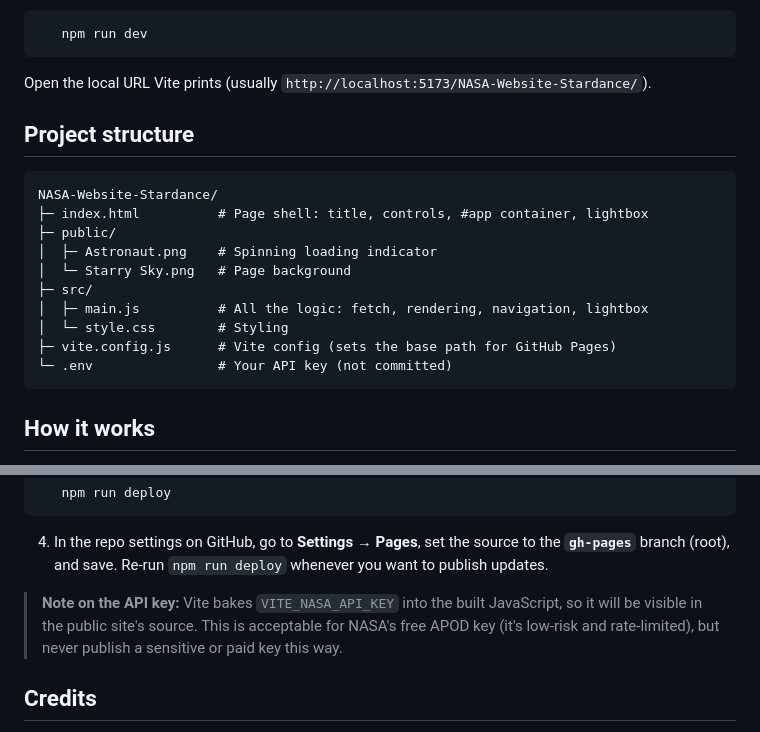
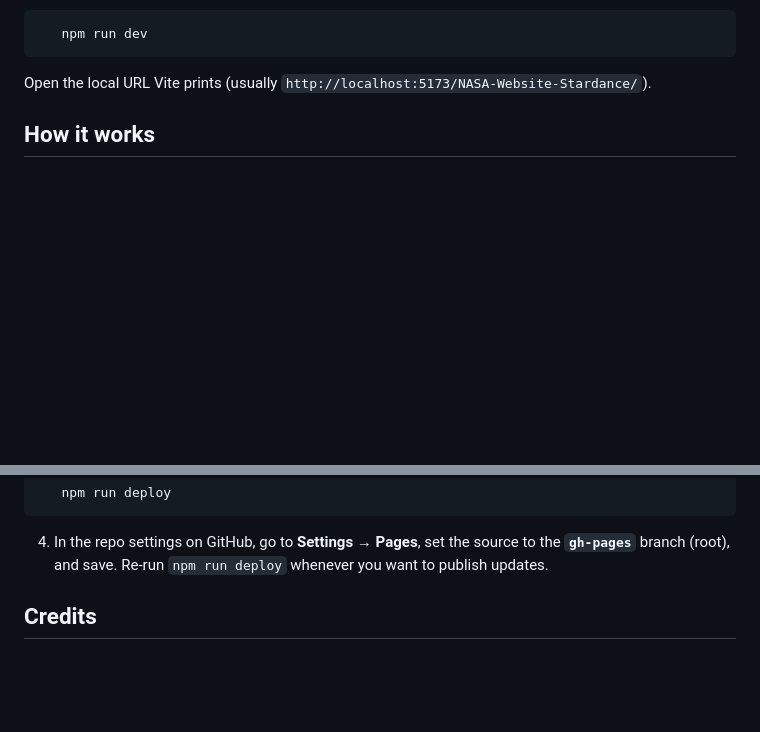
Before and after one commit to meerkat3141/NASA-Website-Stardance, a Markdown page: README.md, 2 parts joined by grey strips. Drawn GitHub-style; blank space fills up the shorter version.

````diff
--- a/README.md
+++ b/README.md
@@ -52,20 +55,6 @@ Live site: `https://YOUR-USERNAME.github.io/NASA-Website-Stardance/`
 
    Open the local URL Vite prints (usually `http://localhost:5173/NASA-Website-Stardance/`).
 
-## Project structure
-
-```
-NASA-Website-Stardance/
-├─ index.html          # Page shell: title, controls, #app container, lightbox
-├─ public/
-│  ├─ Astronaut.png    # Spinning loading indicator
-│  └─ Starry Sky.png   # Page background
-├─ src/
-│  ├─ main.js          # All the logic: fetch, rendering, navigation, lightbox
-│  └─ style.css        # Styling
-├─ vite.config.js      # Vite config (sets the base path for GitHub Pages)
-└─ .env                # Your API key (not committed)
-```
 
 ## How it works
 
@@ -97,8 +86,6 @@ This project is configured to deploy to GitHub Pages under the `/NASA-Website-St
 4. In the repo settings on GitHub, go to **Settings → Pages**, set the source to the **`gh-pages`** branch (root), and save.
 Re-run `npm run deploy` whenever you want to publish updates.
 
-> **Note on the API key:** Vite bakes `VITE_NASA_API_KEY` into the built JavaScript, so it will be visible in the public site's source. This is acceptable for NASA's free APOD key (it's low-risk and rate-limited), but never publish a sensitive or paid key this way.
-
 
 ## Credits
 
````
Also changed, not shown: other parts of README.md (+4 -1 lines).
